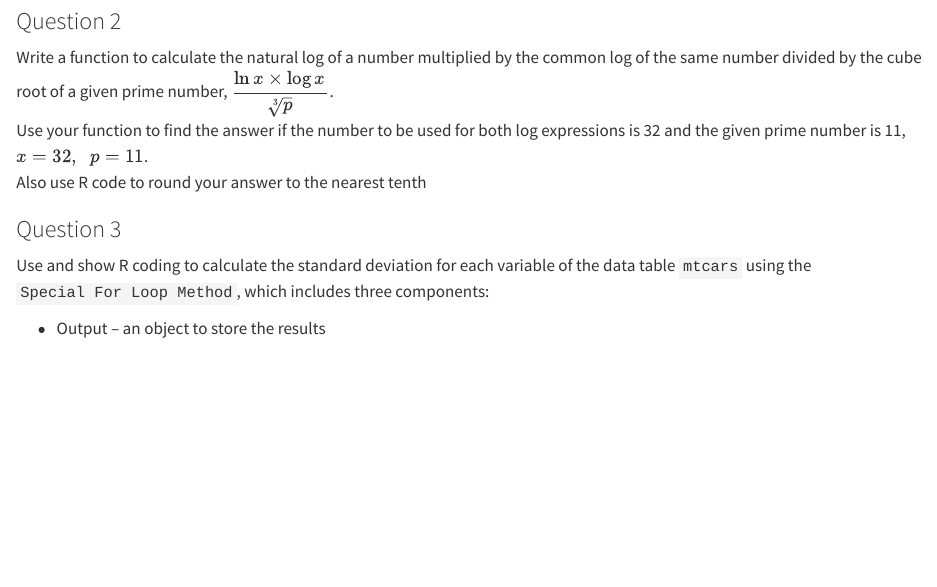
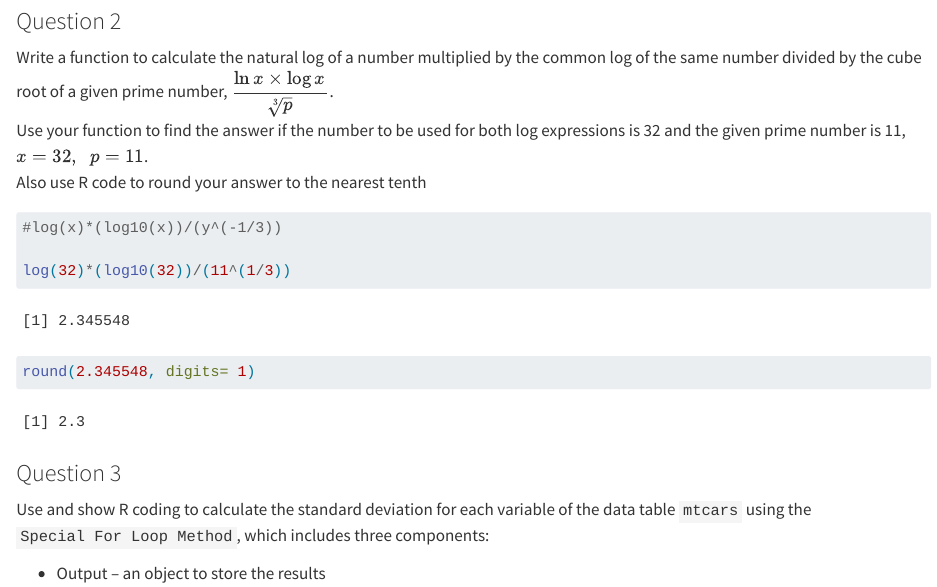
Before and after one commit to ar1871a/HW1_DATA_613, a Quarto document (hw02_ar1871a.qmd): the page in a window 1100 px wide, from 850 px down. Rendered offline with R 4.5, knitr and Pandoc in place of Quarto, with nearby package versions.

Commit message:
Q2 Completed

````diff
--- a/hw02_ar1871a.qmd
+++ b/hw02_ar1871a.qmd
@@ -36,6 +35,15 @@ z = (25.77-23.54)/2.442
 Write a function to calculate the natural log of a number multiplied by the common log of the same number divided by the cube root of a given prime number, $\dfrac{\ln x \times \log x }{\sqrt[3]{p}}$.\
 Use your function to find the answer if the number to be used for both log expressions is 32 and the given prime number is 11, $x = 32, \;\;p=11$.\
 Also use R code to round your answer to the nearest tenth
+
+```{r}
+#log(x)*(log10(x))/(y^(-1/3))
+
+log(32)*(log10(32))/(11^(1/3))
+
+round(2.345548, digits= 1)
+
+```
 
 ### Question 3
 
````
Also changed, not shown: hw02_ar1871a.qmd (1 more changed lines).
